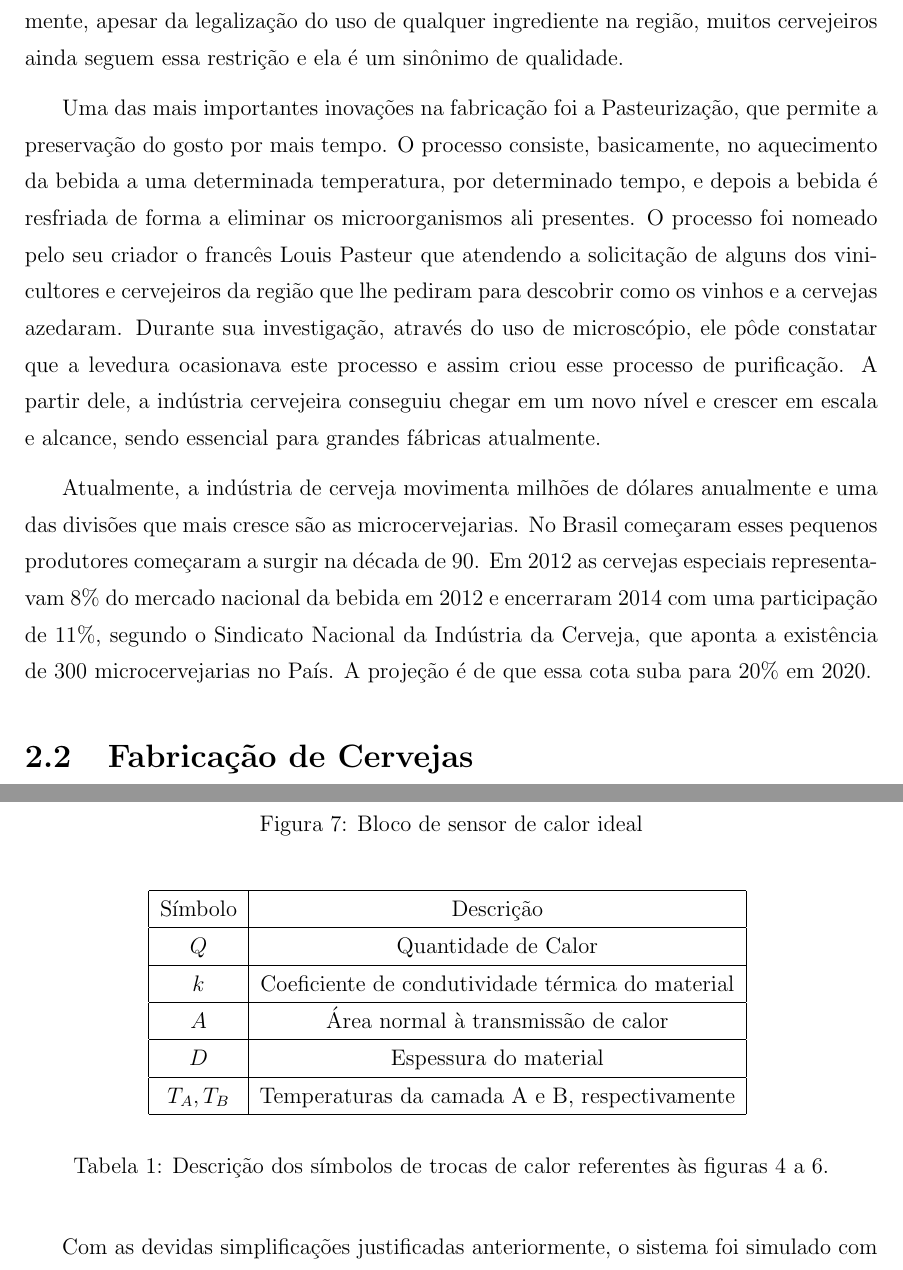
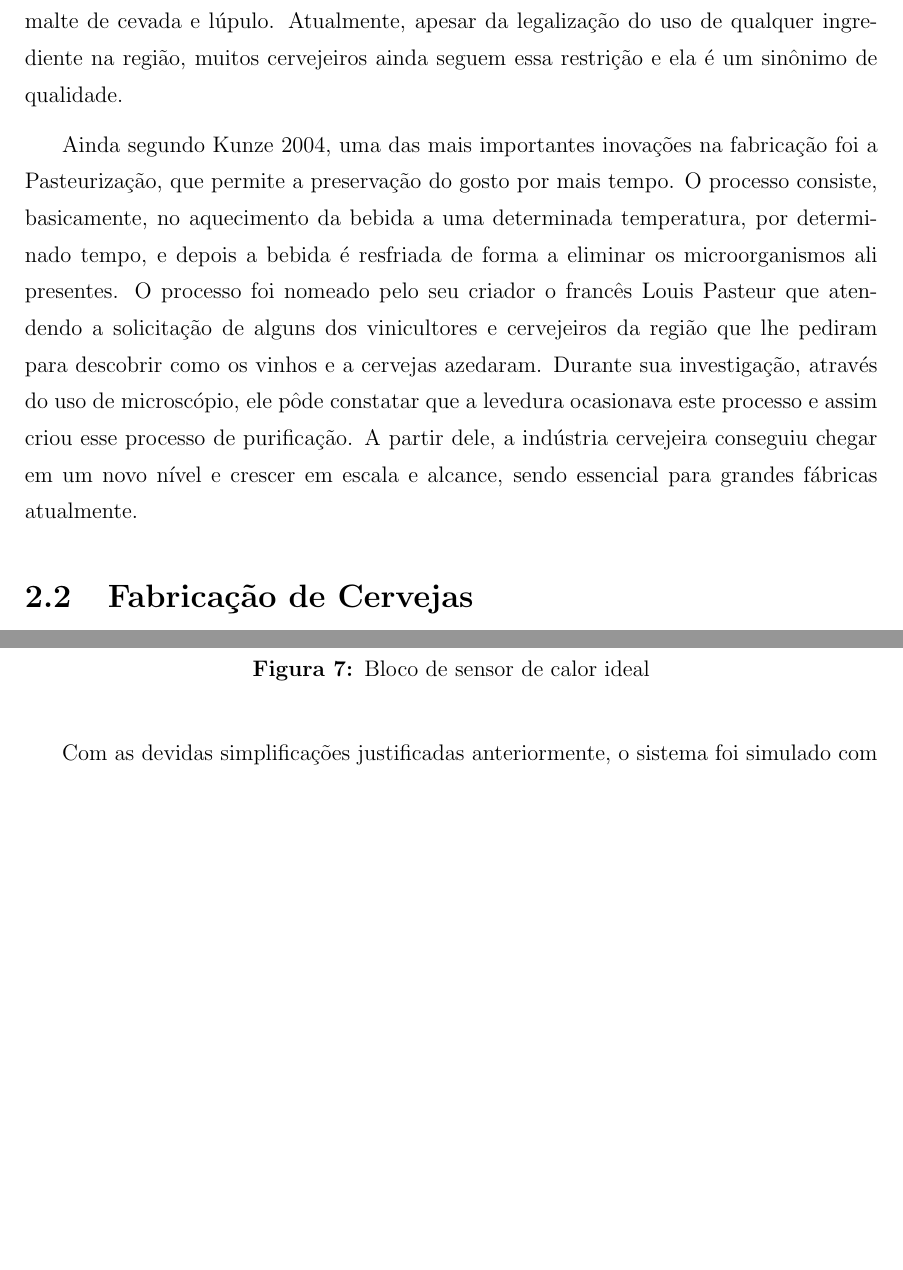
Before and after one commit to josehcls/monografia-tcc, a LaTeX document (monografia.tex, which reads textual/2_Contexto.tex, textual/projeto/Controle.tex): two parts of pages 15 and 27 of 73 before the commit and two parts of pages 15 and 27 of 72 after it, joined at a grey line, cut so that both start at the same text, the shorter picture padded with empty space. Compiled offline with pdfLaTeX; a LaTeX package or settings file that is missing is left out.

Commit message:
correções

```diff
--- a/monografia.tex
+++ b/monografia.tex
@@ -22,7 +22,11 @@
 \usepackage{mhchem}
 \usepackage{listings}
 \usepackage{float}
+\floatstyle{plaintop}
 \restylefloat{table}
+\usepackage{caption}
+\captionsetup[table]{skip=10pt}
+\captionsetup{labelfont=bf}
 \usepackage[dvipsnames]{xcolor}
 \usepackage[hyphens]{url}
 \usepackage[breaklinks=true, colorlinks=true, linkcolor=black, urlcolor=blue, citecolor=black]{hyperref}
@@ -32,7 +36,7 @@
   \caption[{#1}]{%
     #1%
     \\\hspace{\linewidth}%
-    Fonte: #2.%
+    \textbf{Fonte:} #2.%
   }%
 }
 
--- a/textual/2_Contexto.tex
+++ b/textual/2_Contexto.tex
@@ -19,2 +19,3 @@ A cerveja provavelmente teve origem na revolução agrícola, na qual os humanos
 
 
+Como o consumo da cerveja era mais seguro do que a água, visto que o processo de fervura ajuda a purificar a bebida, seu consumo em algumas sociedades era visto como uma necessidade básica diária, continua \citeonline{Kunze}. Esse fato ajudou a aumentar a popularidade da bebida na Europa durante a idade média, principalmente nas comunidades Germânicas. Uma das instituições mais importantes para o desenvolvimento dos processos de produção eram os mosteiros dessa região e época. Os monges eram responsáveis pela fabricação da bebida e como eram os únicos que reproduziam os manuscritos, puderam conservar e aperfeiçoar a sua produção, sendo muito influentes até hoje. Eles foram responsáveis por incluir diversas ervas na fabricação, sendo a mais importante delas o lúpulo, utilizado para trazer o amargor da bebida. Uma das leis mais conhecidas e importantes da indústria cervejeira é a da pureza Alemã. Devido a diversas mudanças aplicadas pelos fabricantes e a percepção de uma queda de qualidade, essa lei foi criada no século XIV na região da Bavária (Sul da Alemanha) buscando uma padronização da bebida. A lei instituiu que a cerveja deveria ser fabricada apenas com os seguintes ingredientes: água, malte de cevada e lúpulo. Atualmente, apesar da legalização do uso de qualquer ingrediente na região, muitos cervejeiros ainda seguem essa restrição e ela é um sinônimo de qualidade.
@@ -22,12 +22,9 @@ Como o consumo da cerveja era mais seguro do que a água, visto que o processo d
 
 
-Uma das leis mais conhecidas e importantes da indústria cervejeira é a da pureza Alemã. Devido a diversas mudanças aplicadas pelos fabricantes e a percepção de uma queda de qualidade, essa lei foi criada no século XIV na região da Bavária (Sul da Alemanha) buscando uma padronização da bebida. A lei instituiu que a cerveja deveria ser fabricada apenas com os seguintes ingredientes: água, malte de cevada e lúpulo. Atualmente, apesar da legalização do uso de qualquer ingrediente na região, muitos cervejeiros ainda seguem essa restrição e ela é um sinônimo de qualidade.
+Ainda segundo \citeonline{Kunze}, uma das mais importantes inovações na fabricação foi a Pasteurização, que permite a preservação do gosto por mais tempo. O processo consiste, basicamente, no aquecimento da bebida a uma determinada temperatura, por determinado tempo, e depois a bebida é resfriada de forma a eliminar os microorganismos ali presentes. O processo foi nomeado pelo seu criador o francês Louis Pasteur que atendendo a solicitação de alguns dos vinicultores e cervejeiros da região que lhe pediram para descobrir como os vinhos e a cervejas azedaram. Durante sua investigação, através do uso de microscópio, ele pôde constatar que a levedura ocasionava este processo e assim criou esse processo de purificação. A partir dele, a indústria cervejeira conseguiu chegar em um novo nível e crescer em escala e alcance, sendo essencial para grandes fábricas atualmente.
 
 
-Uma das mais importantes inovações na fabricação foi a Pasteurização, que permite a preservação do gosto por mais tempo. O processo consiste, basicamente, no aquecimento da bebida a uma determinada temperatura, por determinado tempo, e depois a bebida é resfriada de forma a eliminar os microorganismos ali presentes. O processo foi nomeado pelo seu criador o francês Louis Pasteur que atendendo a solicitação de alguns dos vinicultores e cervejeiros da região que lhe pediram para descobrir como os vinhos e a cervejas azedaram. Durante sua investigação, através do uso de microscópio, ele pôde constatar que a levedura ocasionava este processo e assim criou esse processo de purificação. A partir dele, a indústria cervejeira conseguiu chegar em um novo nível e crescer em escala e alcance, sendo essencial para grandes fábricas atualmente.
-
-
-Atualmente, a indústria de cerveja movimenta milhões de dólares anualmente e uma das divisões que mais cresce são as microcervejarias. No Brasil começaram esses pequenos produtores começaram a surgir na década de 90. Em 2012 as cervejas especiais representavam 8\% do mercado nacional da bebida em 2012 e encerraram 2014 com uma participação de 11\%, segundo o Sindicato Nacional da Indústria da Cerveja, que aponta a existência de 300 microcervejarias no País. A projeção é de que essa cota suba para 20\% em 2020.
+% Atualmente, a indústria de cerveja movimenta milhões de dólares anualmente e uma das divisões que mais cresce são as microcervejarias. No Brasil começaram esses pequenos produtores começaram a surgir na década de 90. Em 2012 as cervejas especiais representavam 8\% do mercado nacional da bebida em 2012 e encerraram 2014 com uma participação de 11\%, segundo o Sindicato Nacional da Indústria da Cerveja, que aponta a existência de 300 microcervejarias no País. A projeção é de que essa cota suba para 20\% em 2020.
 
 
 \section{Fabricação de Cervejas}
--- a/textual/projeto/Controle.tex
+++ b/textual/projeto/Controle.tex
@@ -112,26 +112,26 @@ Foi utilizada a biblioteca Simscape do software Matlab. Essa biblioteca contém
     \label{fig:sim_sensor}
 \end{figure}
 
-\begin{table}[H]
-    \begin{center}
-        \begin{tabular}{ |c|c| }
-            \hline
-            Símbolo & Descrição \\
-            \hline
-            \(Q\) & Quantidade de Calor \\
-            \hline
-            \(k\) & Coeficiente de condutividade térmica do material \\
-            \hline
-            \(A\) & Área normal à transmissão de calor \\
-            \hline
-            \(D\) & Espessura do material \\
-            \hline
-            \(T_A, T_B\) & Temperaturas da camada A e B, respectivamente \\
-            \hline
-        \end{tabular}
-        \caption{\label{tab:legenda_blocos} Descrição dos símbolos de trocas de calor referentes às figuras \ref{fig:sim_conveccao} a \ref{fig:sim_conducao}.}
-    \end{center}
-\end{table}
+% \begin{table}[H]
+%     \begin{center}
+%         \begin{tabular}{ |c|c| }
+%             \hline
+%             Símbolo & Descrição \\
+%             \hline
+%             \(Q\) & Quantidade de Calor \\
+%             \hline
+%             \(k\) & Coeficiente de condutividade térmica do material \\
+%             \hline
+%             \(A\) & Área normal à transmissão de calor \\
+%             \hline
+%             \(D\) & Espessura do material \\
+%             \hline
+%             \(T_A, T_B\) & Temperaturas da camada A e B, respectivamente \\
+%             \hline
+%         \end{tabular}
+%         \caption{\label{tab:legenda_blocos} Descrição dos símbolos de trocas de calor referentes às figuras \ref{fig:sim_conveccao} a \ref{fig:sim_conducao}.}
+%     \end{center}
+% \end{table}
 
 
 Com as devidas simplificações justificadas anteriormente, o sistema foi simulado com o circuito da figura \ref{fig:sim_circuito}. A seguir, cada seção de blocos do circuito é descrita em detalhes. A temperatura ambiente adotada na simulação é 25°C e a temperatura do líquido, 15°C.
```
Also changed, not shown: textual/1_Introducao.tex (+2 -3 lines), monografia.pdf, textual/2_Contexto.tex (36 more changed lines), textual/projeto/Controle.tex (4 more changed lines).
